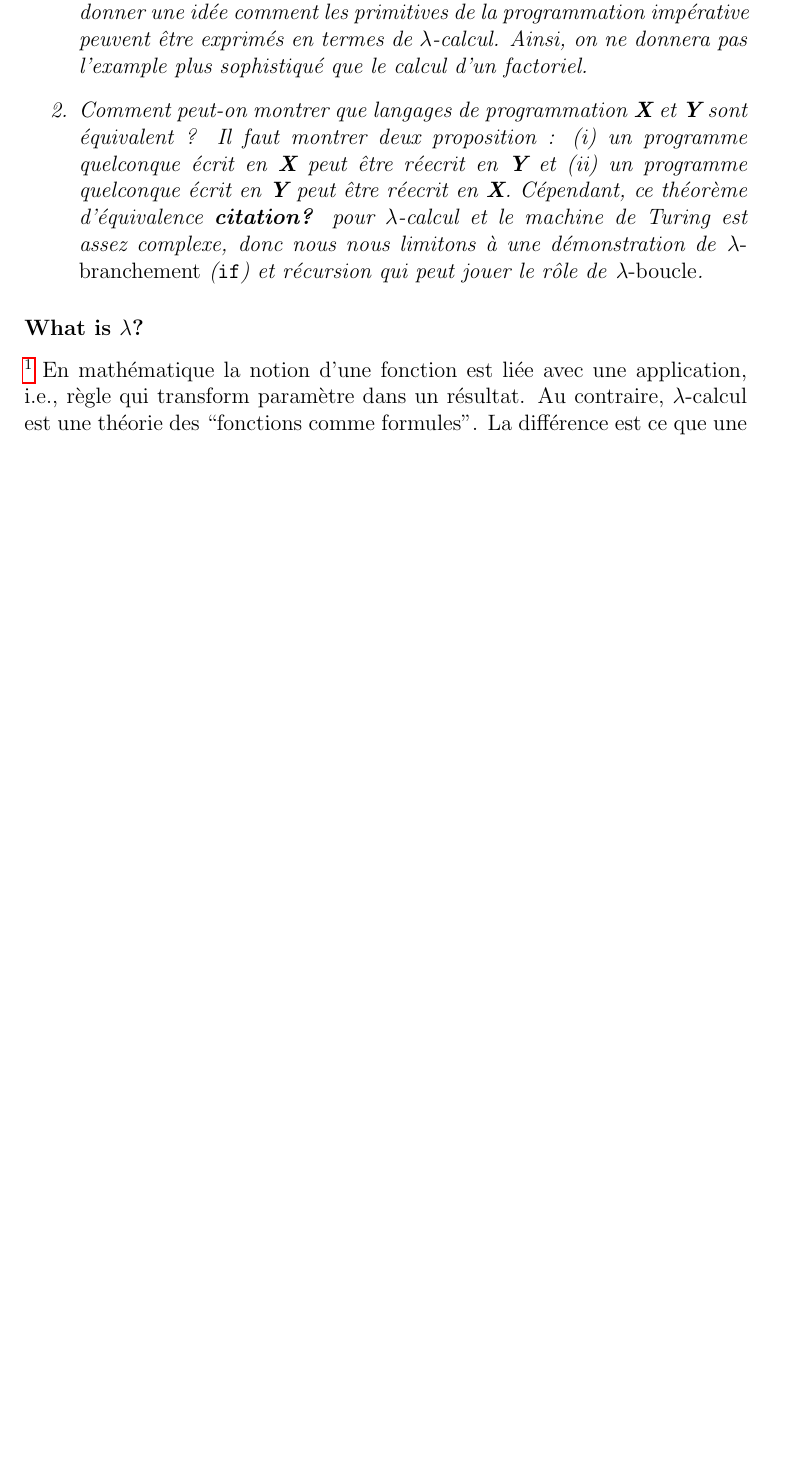
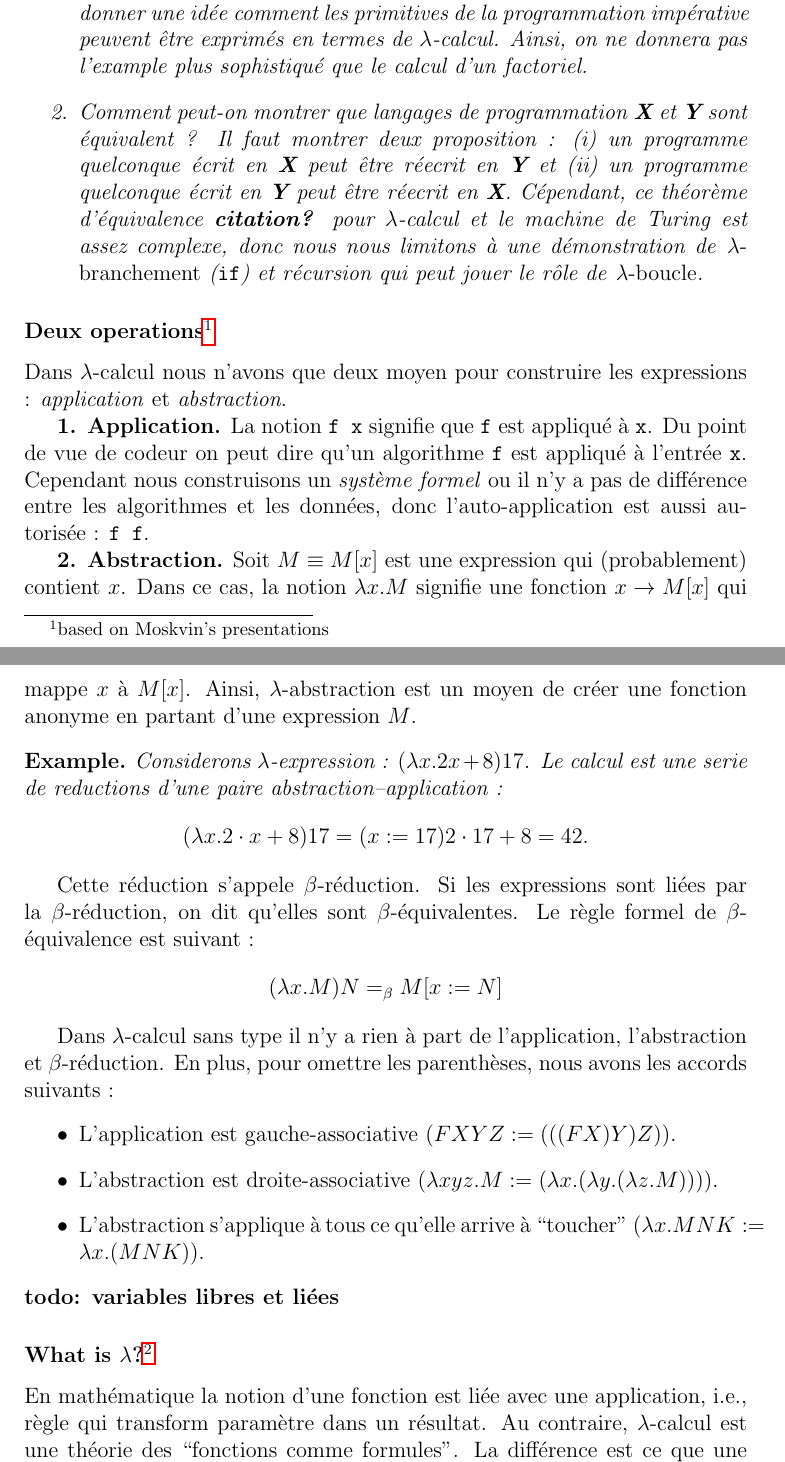
Before and after one commit to anatolii-kostrygin/lambda_calculus_blog, a LaTeX document (history.tex): part of page 10 of 13 before the commit and two parts of pages 10 and 11 of 15 after it, the two joined at a grey line, cut so that both start at the same text, the shorter picture padded with empty space. Compiled offline with pdfLaTeX.

Commit message:
part 2. Introduction end resume

```diff
--- a/history.tex
+++ b/history.tex
@@ -13,6 +14,7 @@
 %\newtheorem{problem}{Problème}
 \newtheorem*{problem}{Problème}
 \newtheorem*{remark}{Remarque}
+\newtheorem*{example}{Example}
 \begin{document}
 
 \section*{Disclaimer}
@@ -284,7 +287,33 @@ Dans la suite de cet article, nous construisont $\lambda$-calcul qui joue le rô
 	\end{enumerate}
 \end{remark}
 
-\subsubsection*{What is $\lambda$?}\footnote{based on Selinger's lecture notes}
+\subsubsection*{Deux operations\footnote{based on Moskvin's presentations}}
+Dans $\lambda$-calcul nous n'avons que deux moyen pour construire les expressions : \emph{application} et \emph{abstraction}.
+
+\textbf{1. Application.} La notion \verb|f x| signifie que \verb|f| est appliqué à \verb|x|. Du point de vue de codeur on peut dire qu'un algorithme \verb|f| est appliqué à l'entrée \verb|x|. Cependant nous construisons un \emph{système formel} ou il n'y a pas de différence entre les algorithmes et les données, donc l'auto-application est aussi autorisée : \verb|f f|.
+
+\textbf{2. Abstraction.} Soit $M \equiv M[x]$ est une expression qui (probablement) contient $x$. Dans ce cas, la notion $\lambda x.M$ signifie une fonction $x \to M[x]$ qui mappe $x$ à $M[x]$.
+Ainsi, $\lambda$-abstraction est un moyen de créer une fonction anonyme en partant d'une expression $M$.
+\begin{example}
+	Considerons $\lambda$-expression : $(\lambda x.2x + 8)17$.
+	Le calcul est une serie de reductions d'une paire abstraction--application :
+	$$(\lambda x.2 \cdot x + 8)17 =(x:=17) 2 \cdot 17 + 8 = 42.$$
+\end{example}
+Cette réduction s'appele $\beta$-réduction.
+Si les expressions sont liées par la $\beta$-réduction, on dit qu'elles sont $\beta$-équivalentes.
+Le règle formel de $\beta$-équivalence est suivant :
+$$(\lambda x.M)N =_\beta M[x:=N]$$
+
+Dans $\lambda$-calcul sans type il n'y a rien à part de l'application, l'abstraction et $\beta$-réduction.
+En plus, pour omettre les parenthèses, nous avons les accords suivants :
+\begin{itemize}
+	\item L'application est gauche-associative ($F X Y Z := (((F X) Y) Z)$).
+	\item L'abstraction est droite-associative ($\lambda x y z.M := (\lambda x.(\lambda y.(\lambda z.M)))$).
+	\item L'abstraction s'applique à tous ce qu'elle arrive à ``toucher'' ($\lambda x. M N K := \lambda x.(MNK)$).
+\end{itemize}
+\textbf{todo: variables libres et liées}
+
+\subsubsection*{What is $\lambda$?\footnote{based on Selinger's lecture notes}}
 En mathématique la notion d'une fonction est liée avec une application, i.e., règle qui transform paramètre dans un résultat.
 Au contraire, $\lambda$-calcul est une théorie des ``fonctions comme formules''. La différence est ce que une formule formelle n'est pas obligatoirement se traduit en règle bien précise.
 Commençons par un exemple.
```
Also changed, not shown: history.pdf, history.tex (14 more changed lines), 2 other files.
